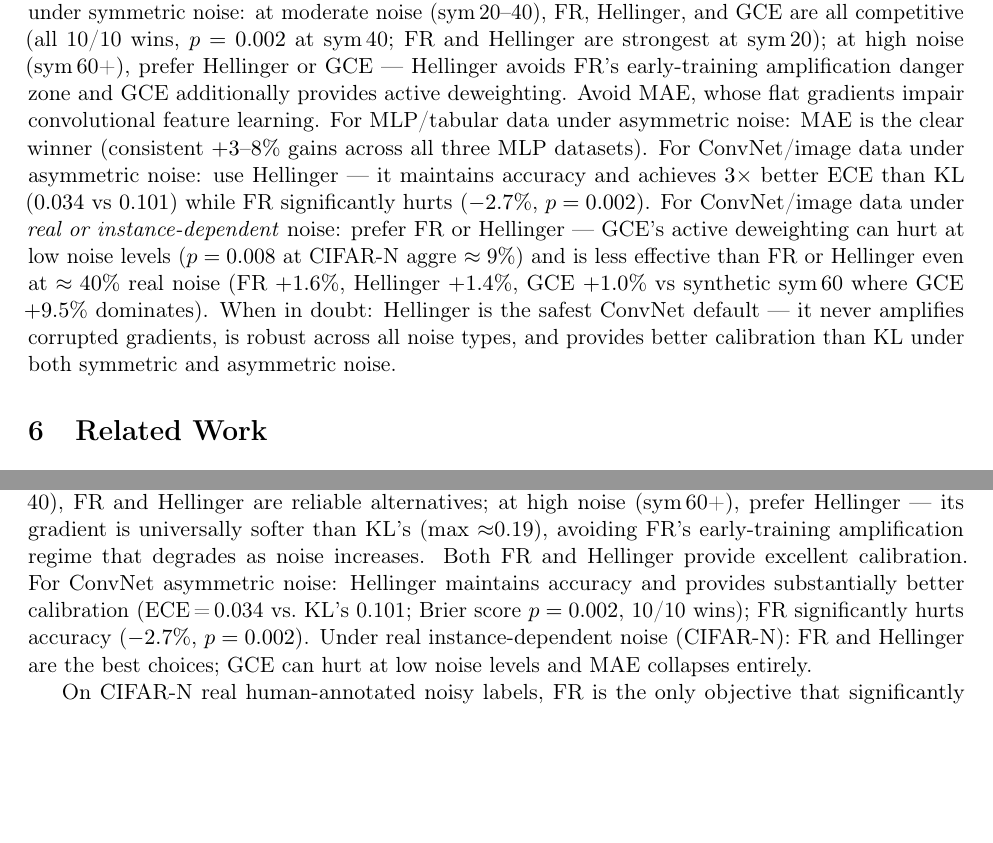
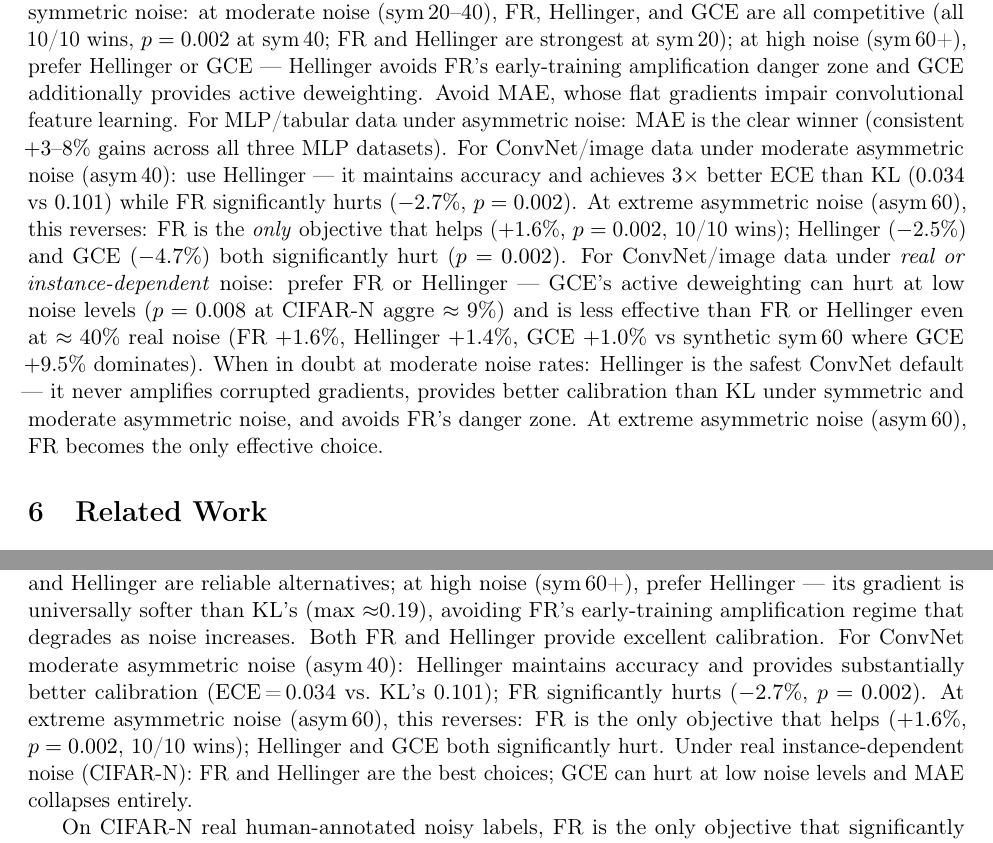
Before and after one commit to mbottoni/fisher-rao-ml, a LaTeX paper (reports/fr_noisy_labels.tex): two parts of pages 17 and 20 of 29 before the commit and two parts of pages 17 and 20 of 30 after it, joined at a grey line, cut so that both start at the same text, the shorter picture padded with empty space. Compiled offline with pdfLaTeX.

Commit message:
fr_noisy_labels: add asym_60 reversal to Practical Recommendation and Conclusion
Both sections previously described ConvNet asym guidance as "use Hellinger, avoid FR"
without distinguishing asym_40 from asym_60. Added:
- Practical recommendation: asym_40 → Hellinger/GCE; asym_60 → FR is the only winner
- Closing sentence: qualified "robust across all noise types" (Hellinger hurts at asym_60)
- Conclusion: asym_40 vs asym_60 split (FR +1.6% helps at asym_60, Hellinger/GCE hurt)

```diff
--- a/reports/fr_noisy_labels.tex
+++ b/reports/fr_noisy_labels.tex
@@ -1212,17 +1212,21 @@ Hellinger avoids FR's early-training amplification danger zone and GCE additiona
 provides active deweighting. Avoid MAE, whose flat gradients impair convolutional feature learning.
 For MLP/tabular data under asymmetric noise: MAE is the clear winner
 (consistent $+3$--$8\%$ gains across all three MLP datasets).
-For ConvNet/image data under asymmetric noise: use Hellinger — it maintains
-accuracy and achieves $3\times$ better ECE than KL ($0.034$ vs $0.101$)
+For ConvNet/image data under moderate asymmetric noise (asym\,40): use Hellinger
+--- it maintains accuracy and achieves $3\times$ better ECE than KL ($0.034$ vs $0.101$)
 while FR significantly hurts ($-2.7\%$, $p=0.002$).
+At extreme asymmetric noise (asym\,60), this reverses: FR is the \emph{only} objective
+that helps ($+1.6\%$, $p=0.002$, 10/10 wins); Hellinger ($-2.5\%$) and GCE ($-4.7\%$)
+both significantly hurt ($p=0.002$).
 For ConvNet/image data under \emph{real or instance-dependent} noise: prefer
 FR or Hellinger — GCE's active deweighting can hurt at low noise levels
 ($p=0.008$ at CIFAR-N aggre $\approx 9\%$) and is less effective than FR or Hellinger
 even at $\approx 40\%$ real noise (FR $+1.6\%$, Hellinger $+1.4\%$, GCE $+1.0\%$
 vs synthetic sym\,60 where GCE $+9.5\%$ dominates).
-When in doubt: Hellinger is the safest ConvNet default — it never amplifies
-corrupted gradients, is robust across all noise types, and provides better
-calibration than KL under both symmetric and asymmetric noise.
+When in doubt at moderate noise rates: Hellinger is the safest ConvNet default ---
+it never amplifies corrupted gradients, provides better calibration than KL under
+symmetric and moderate asymmetric noise, and avoids FR's danger zone.
+At extreme asymmetric noise (asym\,60), FR becomes the only effective choice.
 
 % ------------------------------------------------------------------
 \section{Related Work}
@@ -1414,9 +1418,11 @@ at moderate noise (sym\,20--40), FR and Hellinger are reliable alternatives;
 at high noise (sym\,60+), prefer Hellinger — its gradient is universally softer than
 KL's (max $\approx$0.19), avoiding FR's early-training amplification regime that
 degrades as noise increases. Both FR and Hellinger provide excellent calibration.
-For ConvNet asymmetric noise: Hellinger maintains accuracy and provides substantially
-better calibration (ECE\,=\,0.034 vs.\ KL's 0.101; Brier score $p=0.002$, 10/10 wins);
-FR significantly hurts accuracy ($-2.7\%$, $p=0.002$).
+For ConvNet moderate asymmetric noise (asym\,40): Hellinger maintains accuracy and
+provides substantially better calibration (ECE\,=\,0.034 vs.\ KL's 0.101);
+FR significantly hurts ($-2.7\%$, $p=0.002$).
+At extreme asymmetric noise (asym\,60), this reverses: FR is the only objective
+that helps ($+1.6\%$, $p=0.002$, 10/10 wins); Hellinger and GCE both significantly hurt.
 Under real instance-dependent noise (CIFAR-N): FR and Hellinger are the best choices;
 GCE can hurt at low noise levels and MAE collapses entirely.
 
```
